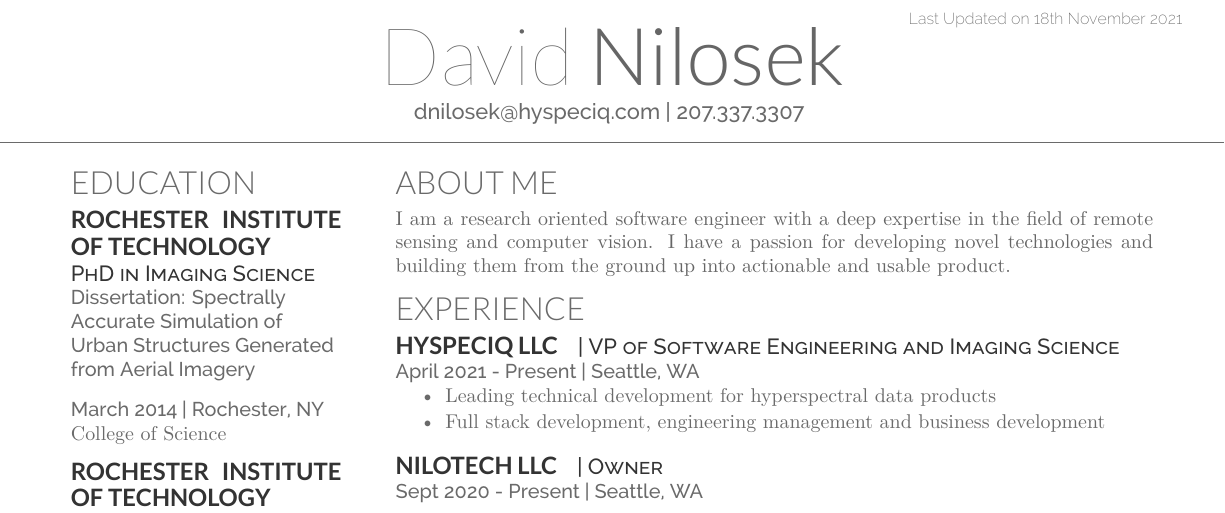
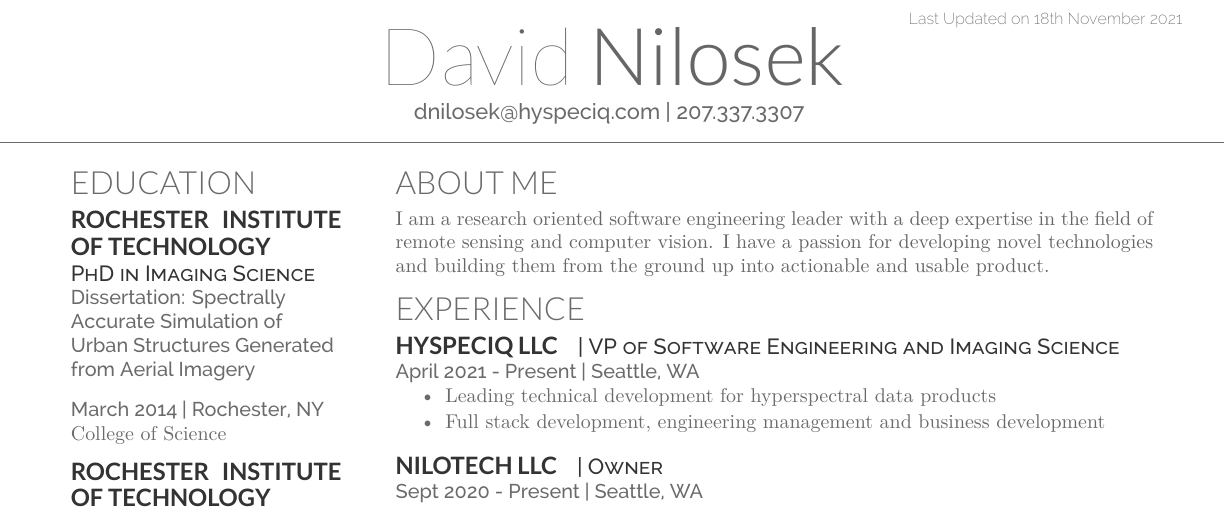
Before and after one commit to dnilosek/resume, a LaTeX CV (nilosek-resume.tex): part of the page, cut so that both start at the same text. Compiled offline with XeLaTeX.

Commit message:
Update nilosek-resume.tex

```diff
--- a/nilosek-resume.tex
+++ b/nilosek-resume.tex
@@ -140,7 +140,7 @@
 %%%%%%%%%%%%%%%%%%%%%%%%%%%%%%%%%%%%%%
 
 \section{About Me}
-I am a research oriented software engineer with a deep expertise in the field of remote sensing and computer vision. I have a passion for developing novel technologies and building them from the ground up into actionable and usable product.
+I am a research oriented software engineering leader with a deep expertise in the field of remote sensing and computer vision. I have a passion for developing novel technologies and building them from the ground up into actionable and usable product.
 
 %%%%%%%%%%%%%%%%%%%%%%%%%%%%%%%%%%%%%%
 %     EXPERIENCE
```
